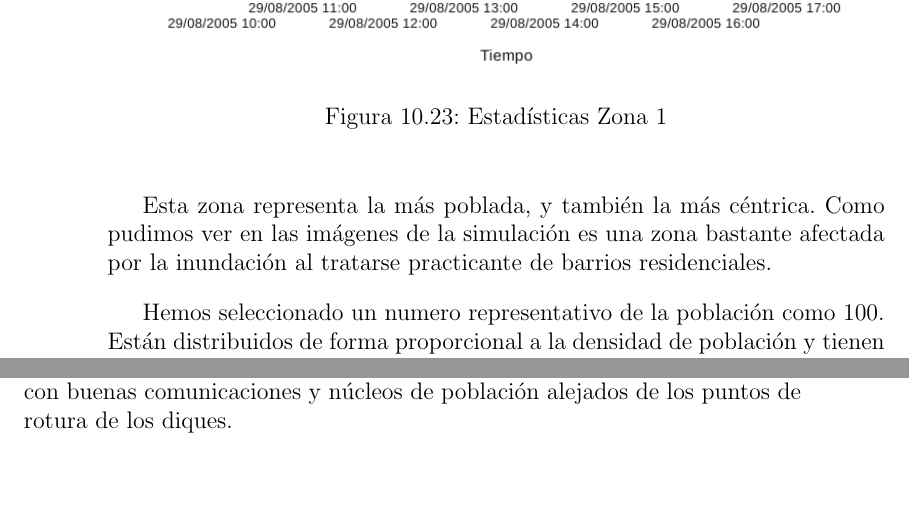
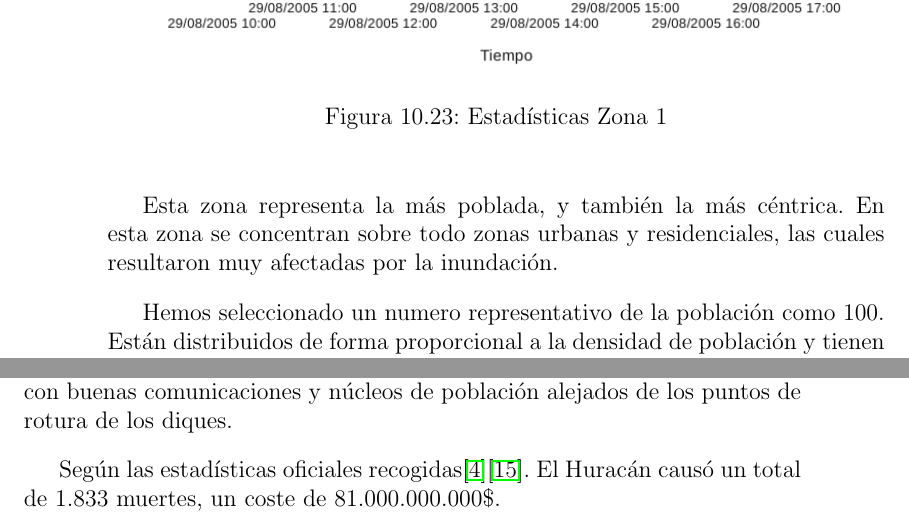
Before and after one commit to ablanco/dissim-memoria, a LaTeX book (dissim.tex, which reads capitulo6/cap6.tex): two parts of pages 136 and 139 of 169, joined at a grey line, cut so that both start at the same text, the shorter picture padded with empty space. Compiled offline with pdfLaTeX.

Commit message:
eye candy

```diff
--- a/capitulo6/cap6.tex
+++ b/capitulo6/cap6.tex
@@ -375,9 +375,9 @@ resultados.
  \caption{Estadísticas Zona 1}
 \end{figure}
 
-Esta zona representa la más poblada, y también la más céntrica. Como pudimos
-ver en las imágenes de la simulación es una zona bastante afectada por la
-inundación al tratarse practicante de barrios residenciales.
+Esta zona representa la más poblada, y también la más céntrica. En esta zona se
+concentran sobre todo zonas urbanas y residenciales, las cuales resultaron muy
+afectadas por la inundación.
 
 Hemos seleccionado un numero representativo de la población como 100. Están
 distribuidos de forma proporcional a la densidad de población y tienen
@@ -430,6 +430,9 @@ La evacuación pudo hacerse mas ágilmente puesto que esta zona cuenta con buena
 comunicaciones y núcleos de población alejados de los puntos de rotura de los
 diques.
 
+Según las estadísticas oficiales recogidas\cite{Blake07}\cite{Knabb05}. El
+Huracán causó un total de 1.833 muertes, un coste de 81.000.000.000\$.
+
 
 %%% Local Variables:
 %%% mode: latex
```
Also changed, not shown: capitulo6/cap6.tex (2 more changed lines).
